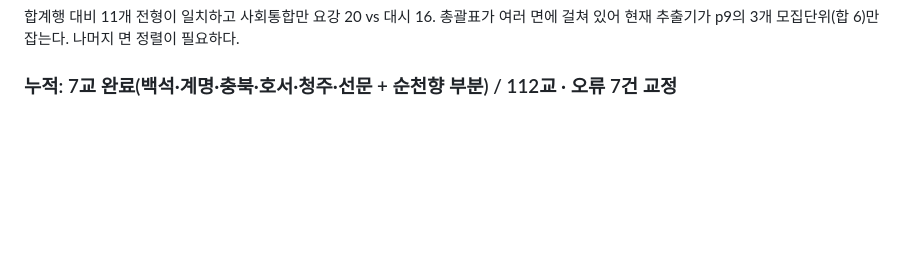
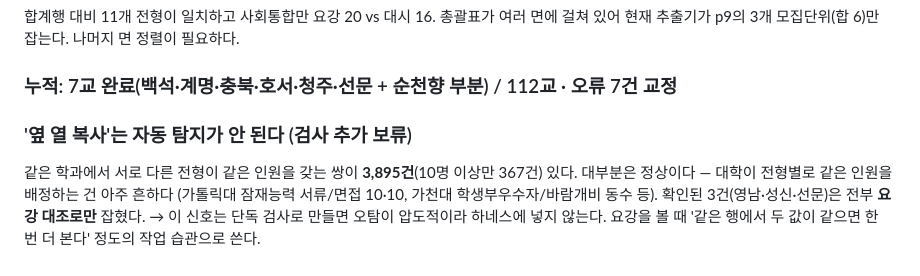
Before and after one commit to omnisis01/etoos247-ipsi-dashboard, a Markdown page: context-notes.md, the part around the change. GitHub-like rendering; blank space fills up the shorter version.

Commit message:
작업 노트: 옆 열 복사 자동 탐지 보류 근거 기록
Co-Authored-By: Claude Opus 4.8 <noreply@anthropic.com>

```diff
--- a/context-notes.md
+++ b/context-notes.md
@@ -830,3 +830,11 @@ qa_comp_ratio.py가 build_data.py의 블록을 파싱해 **겹쳐 읽도록**
 현재 추출기가 p9의 3개 모집단위(합 6)만 잡는다. 나머지 면 정렬이 필요하다.
 
 ### 누적: 7교 완료(백석·계명·충북·호서·청주·선문 + 순천향 부분) / 112교 · 오류 7건 교정
+
+### '옆 열 복사'는 자동 탐지가 안 된다 (검사 추가 보류)
+같은 학과에서 서로 다른 전형이 같은 인원을 갖는 쌍이 **3,895건**(10명 이상만 367건) 있다.
+대부분은 정상이다 — 대학이 전형별로 같은 인원을 배정하는 건 아주 흔하다
+(가톨릭대 잠재능력 서류/면접 10·10, 가천대 학생부우수자/바람개비 동수 등).
+확인된 3건(영남·성신·선문)은 전부 **요강 대조로만** 잡혔다.
+→ 이 신호는 단독 검사로 만들면 오탐이 압도적이라 하네스에 넣지 않는다.
+   요강을 볼 때 '같은 행에서 두 값이 같으면 한 번 더 본다' 정도의 작업 습관으로 쓴다.
```
